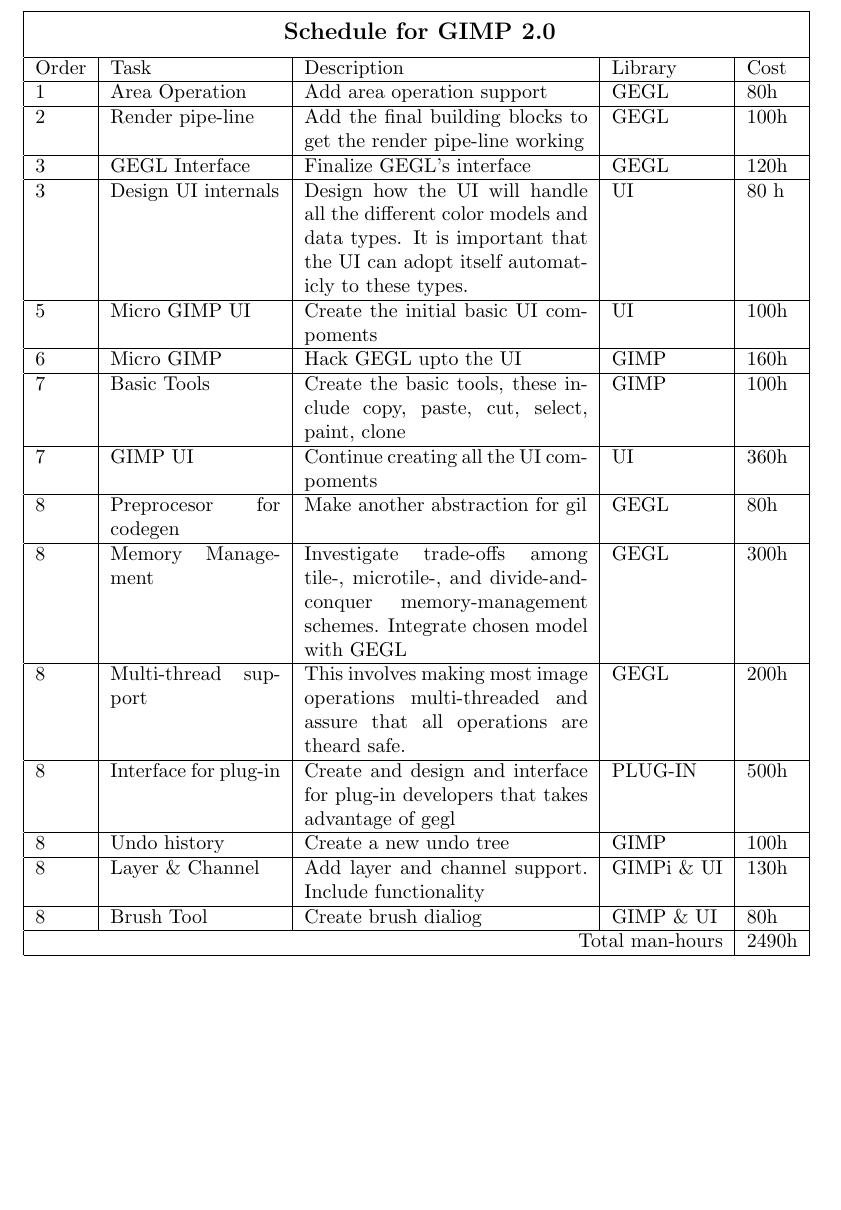
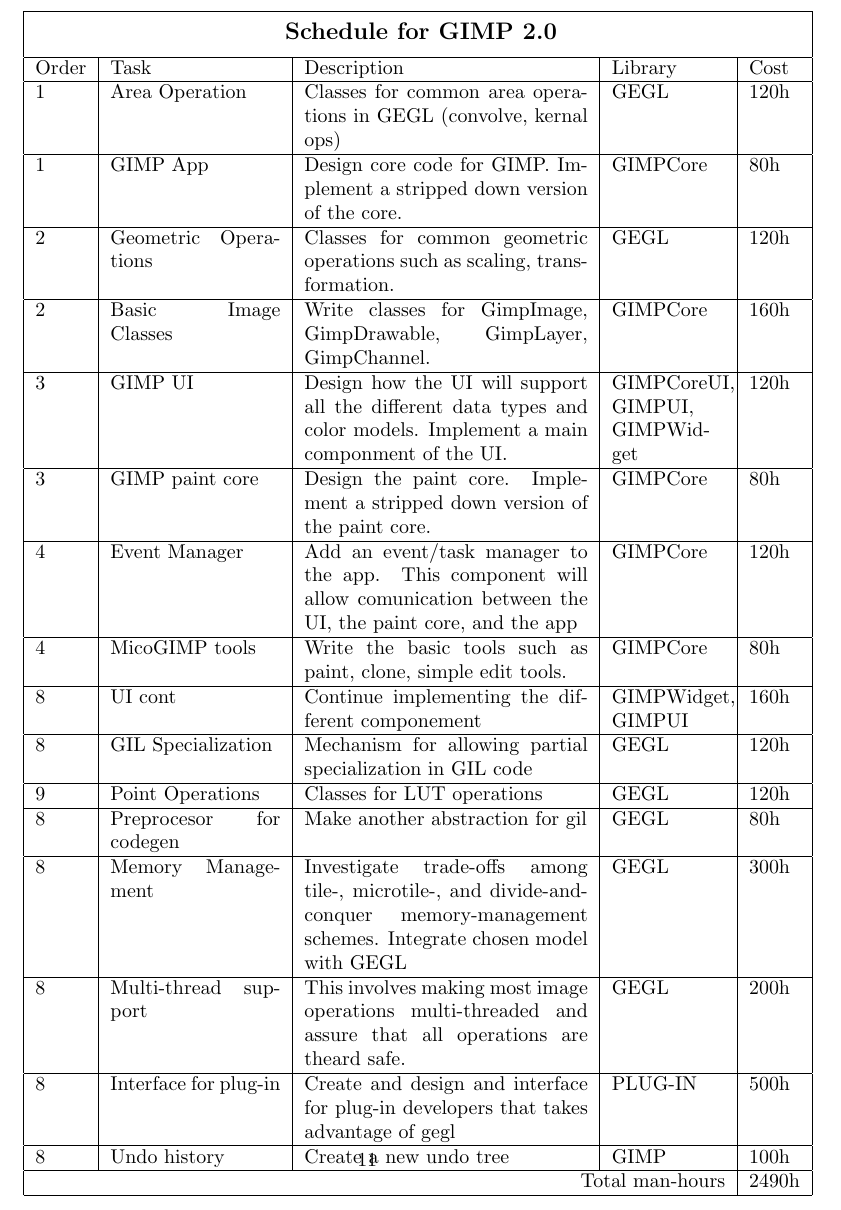
Before and after one commit to OpenCL/GEGL-OpenCL, a LaTeX thesis (docs/pr_docs/gimp.tex, which reads docs/pr_docs/schedule.tex): part of page 12 of 21, cut so that both start at the same text, the shorter picture padded with empty space. Compiled offline with pdfLaTeX.

Commit message:
change docs/pr_docs/schedule.tex
change docs/pr_docs/schedule.tex

caro@rhythm.com

```diff
--- a/docs/pr_docs/schedule.tex
+++ b/docs/pr_docs/schedule.tex
@@ -1,25 +1,33 @@
 
 \begin{flushleft}
-\begin{tabular}{|l|p{3cm}|p{5cm}|l|l|}\hline
+\begin{tabular}{|l|p{3cm}|p{5cm}|p{2cm}|l|}\hline
 \multicolumn{5}{|c|}{\rule[-3mm]{0mm}{8mm} \large \bf Schedule for GIMP 2.0}\\
 \hline
 Order & Task & Description & Library & Cost\\ \hline
 
-1 & Area Operation & Add area operation support & GEGL & 80h\\
+1 & Area Operation & Classes for common area operations in GEGL (convolve, kernal ops) & GEGL & 120h\\
 \hline
-2 & Render pipe-line & Add the final building blocks to get the render pipe-line working & GEGL & 100h\\
+1 & GIMP App & Design core code for GIMP. Implement a stripped down version of the core. & GIMPCore & 80h\\
 \hline
-3 & GEGL Interface & Finalize GEGL's interface & GEGL & 120h\\
+2 & Geometric Operations & Classes for common geometric operations such as scaling, transformation. & GEGL & 120h\\
 \hline
-3 & Design UI internals & Design how the UI will handle all the different color models and data types. It is important that the UI can adopt itself automaticly to these types. & UI & 80 h\\
+2 & Basic Image Classes & Write classes for GimpImage, GimpDrawable, GimpLayer, GimpChannel. & GIMPCore & 160h\\
 \hline
-5 & Micro GIMP UI & Create the initial basic UI compoments & UI & 100h\\
+3 & GIMP UI & Design how the UI will support all the different data types and color models. Implement a main componment
+of the UI. & GIMPCoreUI, GIMPUI, GIMPWidget & 120h\\
 \hline
-6 & Micro GIMP & Hack GEGL upto the UI & GIMP & 160h\\
+3 & GIMP paint core & Design the paint core. Implement a stripped down version of the paint core. & GIMPCore & 80h\\
 \hline
-7 & Basic Tools & Create the basic tools, these include copy, paste, cut, select, paint, clone & GIMP & 100h\\
+4 & Event Manager & Add an event/task manager to the app. This component will allow comunication between the UI, the paint core, and the app & GIMPCore & 120h\\
 \hline
-7 & GIMP UI & Continue creating all the UI compoments & UI & 360h\\
+4 & MicoGIMP tools & Write the basic tools such as paint, clone, simple edit tools. & GIMPCore & 80h\\
+\hline
+
+8 & UI cont & Continue implementing the different componement & GIMPWidget, GIMPUI & 160h\\
+\hline
+8 & GIL Specialization & Mechanism for allowing partial specialization in GIL code & GEGL & 120h\\
+\hline
+9 & Point Operations & Classes for LUT operations & GEGL & 120h\\
 \hline
 8 & Preprocesor for codegen & Make another abstraction for gil & GEGL & 80h\\
 \hline
@@ -32,10 +40,6 @@
 8 & Undo history & Create a new undo tree & GIMP & 100h\\
 \hline
 
-8 & Layer \& Channel & Add layer and channel support. Include functionality & GIMPi \& UI & 130h \\
-\hline
-8 & Brush Tool & Create brush dialiog & GIMP \& UI & 80h\\
-\hline
 \multicolumn{4}{|r|}{Total man-hours} & 2490h\\
 \hline
 \end{tabular}
```
Also changed, not shown: docs/pr_docs/gimp.ps, 4 other files.
